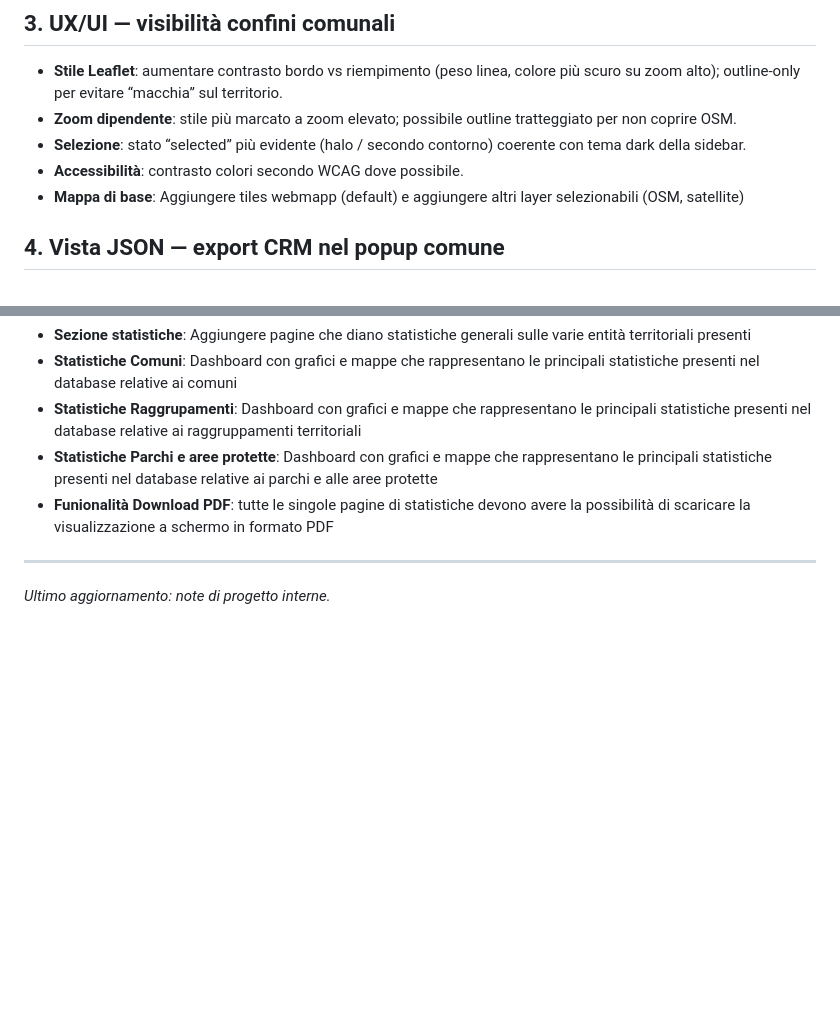
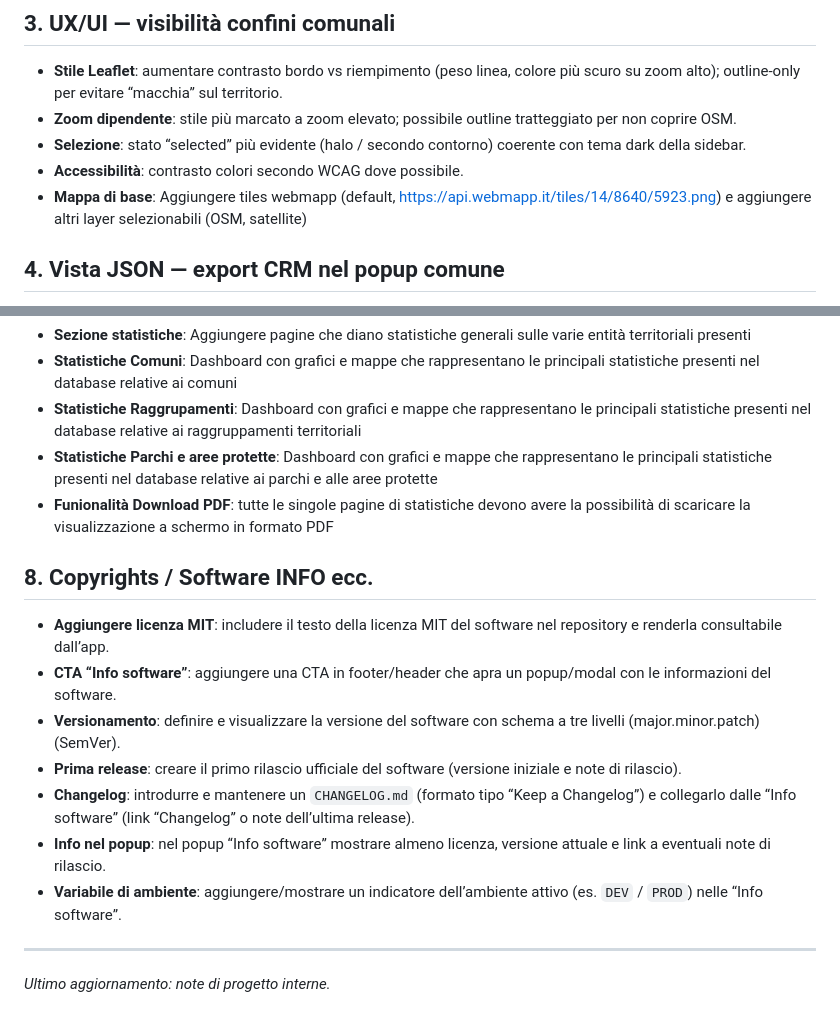
Before and after one commit to piccioli/enti, a Markdown page: TODO.md, 2 parts joined by grey strips. Drawn GitHub-style; blank space fills up the shorter version.

Commit message:
docs(todo): :memo: update base map and add software info section
- Expanded the "Mappa di base" section to include a specific URL for webmapp tiles.
- Added a new section, "Copyrights / Software INFO ecc.," outlining tasks such as:
  - Including an MIT license in the repository.
  - Adding a CTA for software info that opens a modal with software details.
  - Defining versioning with SemVer and preparing for the first official release.
  - Introducing a `CHANGELOG.md` file and linking it from the software info.
  - Displaying current license, version, and release notes in the software info popup.
  - Showing an environment indicator (e.g., `DEV` / `PROD`) in the software info.

```diff
--- a/TODO.md
+++ b/TODO.md
@@ -85,7 +85,8 @@ Da fare (proposta implementativa nel repo):
 - **Zoom dipendente**: stile più marcato a zoom elevato; possibile outline tratteggiato per non coprire OSM.
 - **Selezione**: stato “selected” più evidente (halo / secondo contorno) coerente con tema dark della sidebar.
 - **Accessibilità**: contrasto colori secondo WCAG dove possibile.
-- **Mappa di base**: Aggiungere tiles webmapp (default) e aggiungere altri layer selezionabili (OSM, satellite)
+- **Mappa di base**: Aggiungere tiles webmapp (default,
+https://api.webmapp.it/tiles/14/8640/5923.png) e aggiungere altri layer selezionabili (OSM, satellite)
 
 ## 4. Vista JSON — export CRM nel popup comune
 
@@ -116,6 +117,16 @@ Da fare (proposta implementativa nel repo):
 - **Statistiche Parchi e aree protette**: Dashboard con grafici e mappe che rappresentano le principali statistiche presenti nel database relative ai parchi e alle aree protette
 - **Funionalità Download PDF**: tutte le singole pagine di statistiche devono avere la possibilità di scaricare la visualizzazione a schermo in formato PDF
 
+## 8. Copyrights / Software INFO ecc.
+
+- **Aggiungere licenza MIT**: includere il testo della licenza MIT del software nel repository e renderla consultabile dall’app.
+- **CTA “Info software”**: aggiungere una CTA in footer/header che apra un popup/modal con le informazioni del software.
+- **Versionamento**: definire e visualizzare la versione del software con schema a tre livelli \(major.minor.patch\) (SemVer).
+- **Prima release**: creare il primo rilascio ufficiale del software (versione iniziale e note di rilascio).
+- **Changelog**: introdurre e mantenere un `CHANGELOG.md` (formato tipo “Keep a Changelog”) e collegarlo dalle “Info software” (link “Changelog” o note dell’ultima release).
+- **Info nel popup**: nel popup “Info software” mostrare almeno licenza, versione attuale e link a eventuali note di rilascio.
+- **Variabile di ambiente**: aggiungere/mostrare un indicatore dell’ambiente attivo (es. `DEV` / `PROD`) nelle “Info software”.
+
 
 ---
 
```
